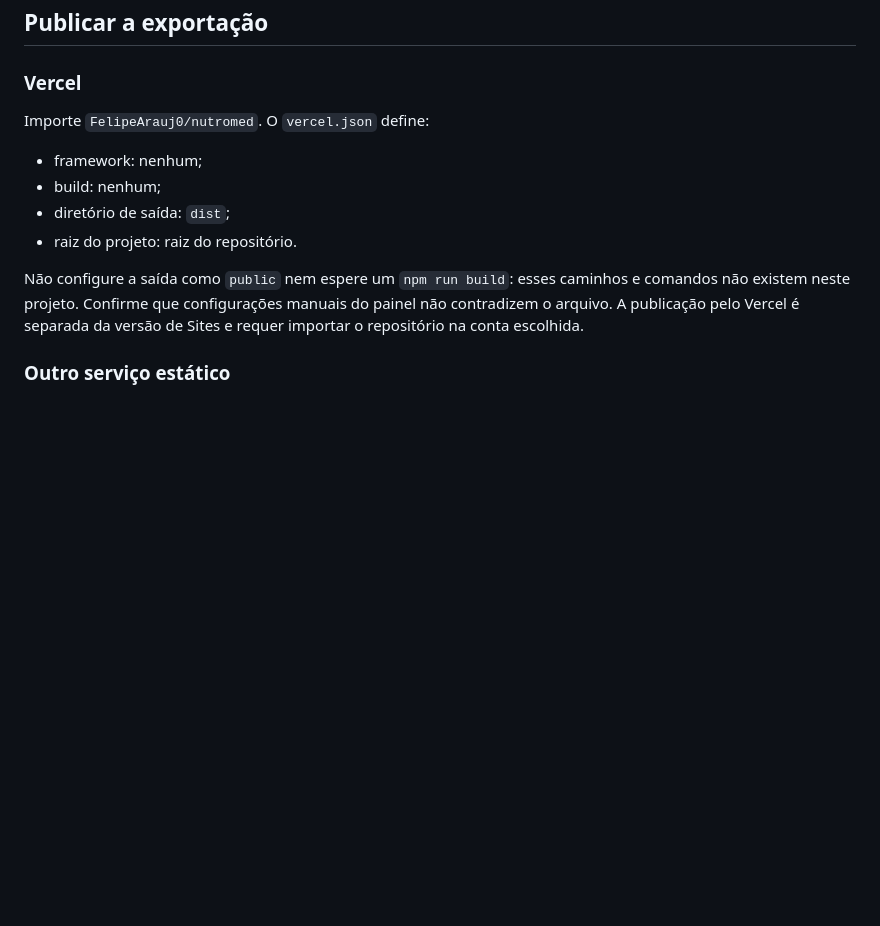
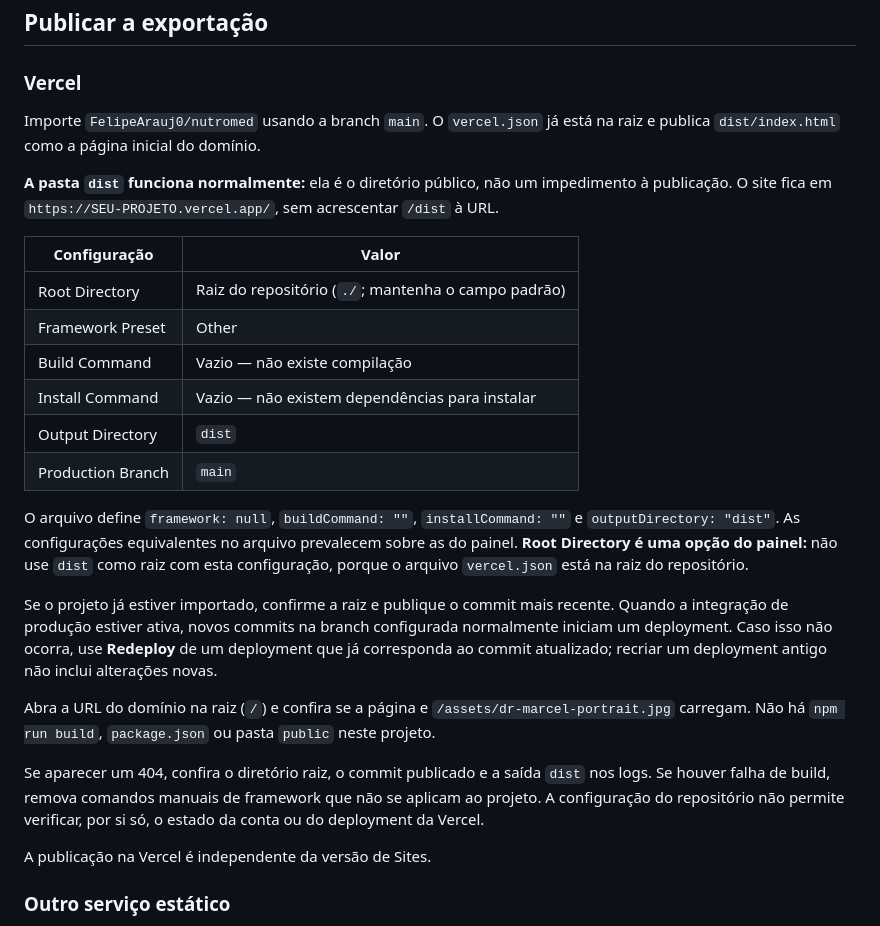
Before and after one commit to FelipeArauj0/nutromed, a Markdown page: README.md, the part around the change. GitHub-like rendering; blank space fills up the shorter version.

Commit message:
Clarify Vercel root, output directory and deployment instructions

```diff
--- a/README.md
+++ b/README.md
@@ -124,14 +124,28 @@ Preserve `height:auto` na regra `.about-photo img`. Não fixe a altura de uma im
 
 ### Vercel
 
-Importe `FelipeArauj0/nutromed`. O `vercel.json` define:
+Importe `FelipeArauj0/nutromed` usando a branch `main`. O `vercel.json` já está na raiz e publica `dist/index.html` como a página inicial do domínio.
 
-- framework: nenhum;
-- build: nenhum;
-- diretório de saída: `dist`;
-- raiz do projeto: raiz do repositório.
+**A pasta `dist` funciona normalmente:** ela é o diretório público, não um impedimento à publicação. O site fica em `https://SEU-PROJETO.vercel.app/`, sem acrescentar `/dist` à URL.
 
-Não configure a saída como `public` nem espere um `npm run build`: esses caminhos e comandos não existem neste projeto. Confirme que configurações manuais do painel não contradizem o arquivo. A publicação pelo Vercel é separada da versão de Sites e requer importar o repositório na conta escolhida.
+| Configuração | Valor |
+| --- | --- |
+| Root Directory | Raiz do repositório (`./`; mantenha o campo padrão) |
+| Framework Preset | Other |
+| Build Command | Vazio — não existe compilação |
+| Install Command | Vazio — não existem dependências para instalar |
+| Output Directory | `dist` |
+| Production Branch | `main` |
+
+O arquivo define `framework: null`, `buildCommand: ""`, `installCommand: ""` e `outputDirectory: "dist"`. As configurações equivalentes no arquivo prevalecem sobre as do painel. **Root Directory é uma opção do painel:** não use `dist` como raiz com esta configuração, porque o arquivo `vercel.json` está na raiz do repositório.
+
+Se o projeto já estiver importado, confirme a raiz e publique o commit mais recente. Quando a integração de produção estiver ativa, novos commits na branch configurada normalmente iniciam um deployment. Caso isso não ocorra, use **Redeploy** de um deployment que já corresponda ao commit atualizado; recriar um deployment antigo não inclui alterações novas.
+
+Abra a URL do domínio na raiz (`/`) e confira se a página e `/assets/dr-marcel-portrait.jpg` carregam. Não há `npm run build`, `package.json` ou pasta `public` neste projeto.
+
+Se aparecer um 404, confira o diretório raiz, o commit publicado e a saída `dist` nos logs. Se houver falha de build, remova comandos manuais de framework que não se aplicam ao projeto. A configuração do repositório não permite verificar, por si só, o estado da conta ou do deployment da Vercel.
+
+A publicação na Vercel é independente da versão de Sites.
 
 ### Outro serviço estático
 
```
